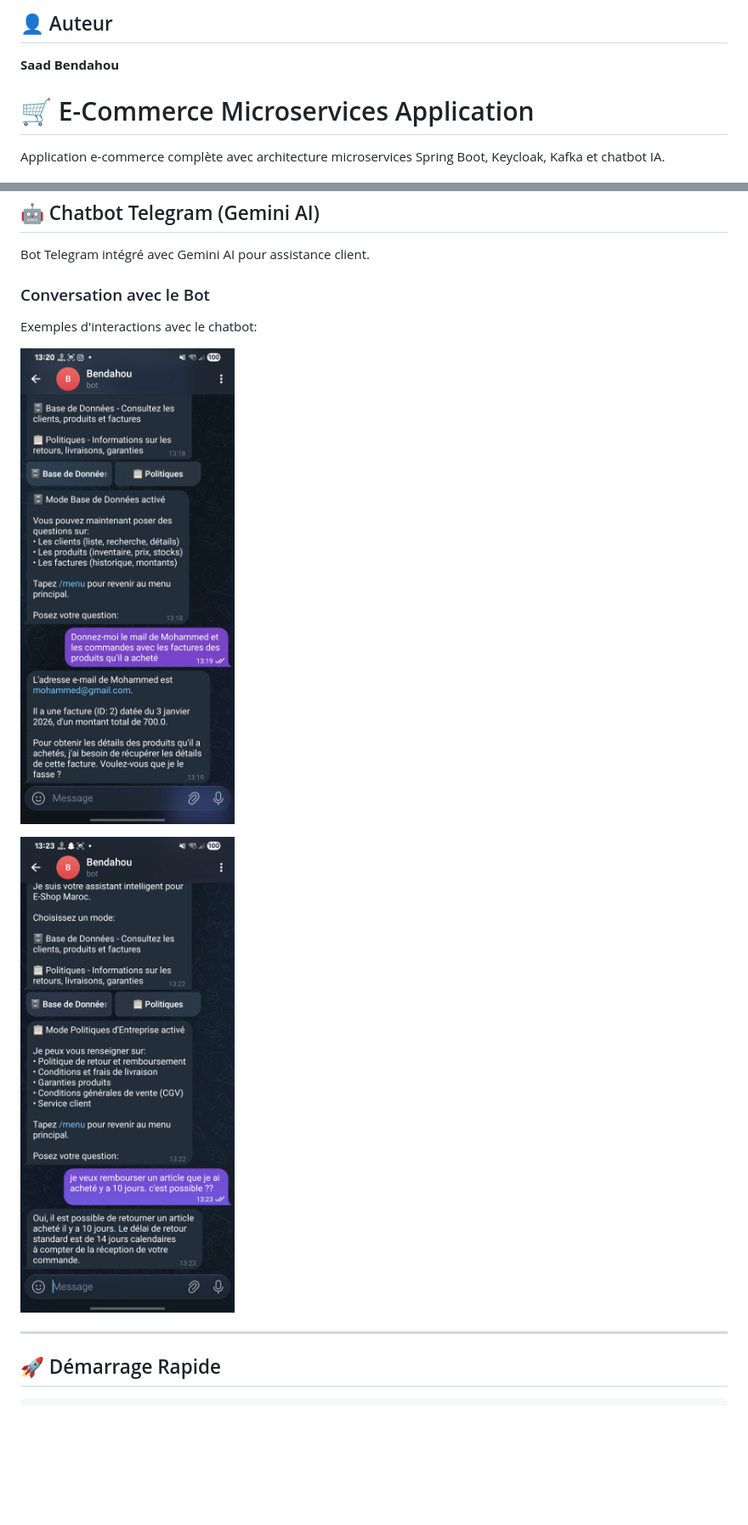
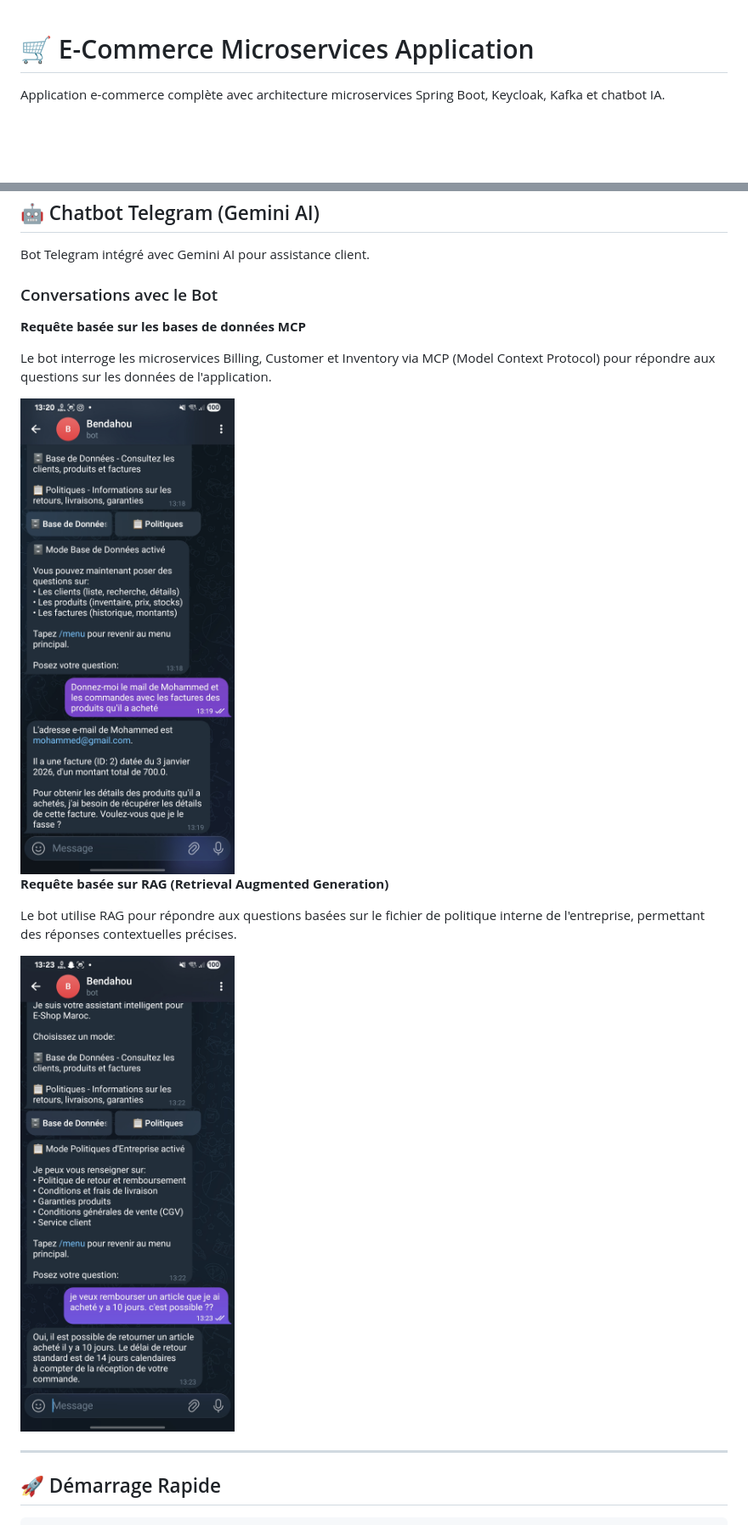
Before and after one commit to SaadBenth7o/ecom_microservices, a Markdown page: README.md, 2 parts joined by grey strips. Shown at 85% size. Rendered like a GitHub page; blank space fills up the shorter version.

Commit message:
+PARTIE 02 DOCUMENTATION + IMGS

```diff
--- a/README.md
+++ b/README.md
@@ -1,6 +1,3 @@
-## 👤 Auteur
-
-**Saad Bendahou**
 # 🛒 E-Commerce Microservices Application
 
 Application e-commerce complète avec architecture microservices Spring Boot, Keycloak, Kafka et chatbot IA.
@@ -119,12 +116,20 @@ Réponse JSON de l'endpoint `/api/bills`:
 
 Bot Telegram intégré avec Gemini AI pour assistance client.
 
-### Conversation avec le Bot
-Exemples d'interactions avec le chatbot:
+### Conversations avec le Bot
 
-![Telegram Bot - Conversation 1](docs/images/16_telegram_bot_1.jpg)
-
-![Telegram Bot - Conversation 2](docs/images/17_telegram_bot_2.jpg)
+<div style="display: flex; gap: 20px; justify-content: center; flex-wrap: wrap;">
+  <div style="flex: 1; min-width: 300px; max-width: 400px;">
+    <p><strong>Requête basée sur les bases de données MCP</strong></p>
+    <p>Le bot interroge les microservices Billing, Customer et Inventory via MCP (Model Context Protocol) pour répondre aux questions sur les données de l'application.</p>
+    <img src="docs/images/16_telegram_bot_1.jpg" alt="Telegram Bot - MCP Database Query" style="width: 100%; height: auto; border-radius: 8px;">
+  </div>
+  <div style="flex: 1; min-width: 300px; max-width: 400px;">
+    <p><strong>Requête basée sur RAG (Retrieval Augmented Generation)</strong></p>
+    <p>Le bot utilise RAG pour répondre aux questions basées sur le fichier de politique interne de l'entreprise, permettant des réponses contextuelles précises.</p>
+    <img src="docs/images/17_telegram_bot_2.jpg" alt="Telegram Bot - RAG Policy Query" style="width: 100%; height: auto; border-radius: 8px;">
+  </div>
+</div>
 
 ---
 
```
Also changed, not shown: other parts of README.md (+6 -0 lines).
